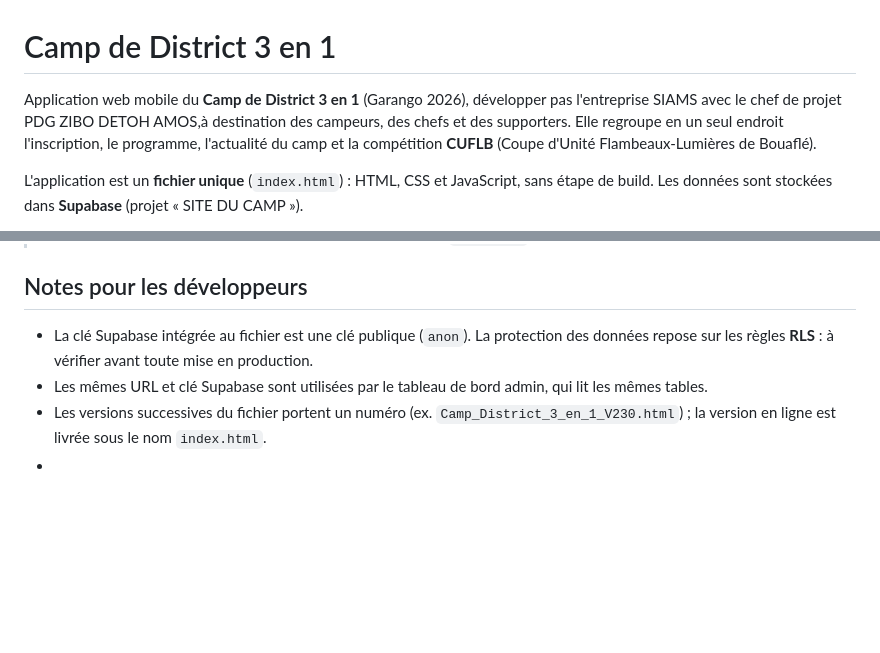
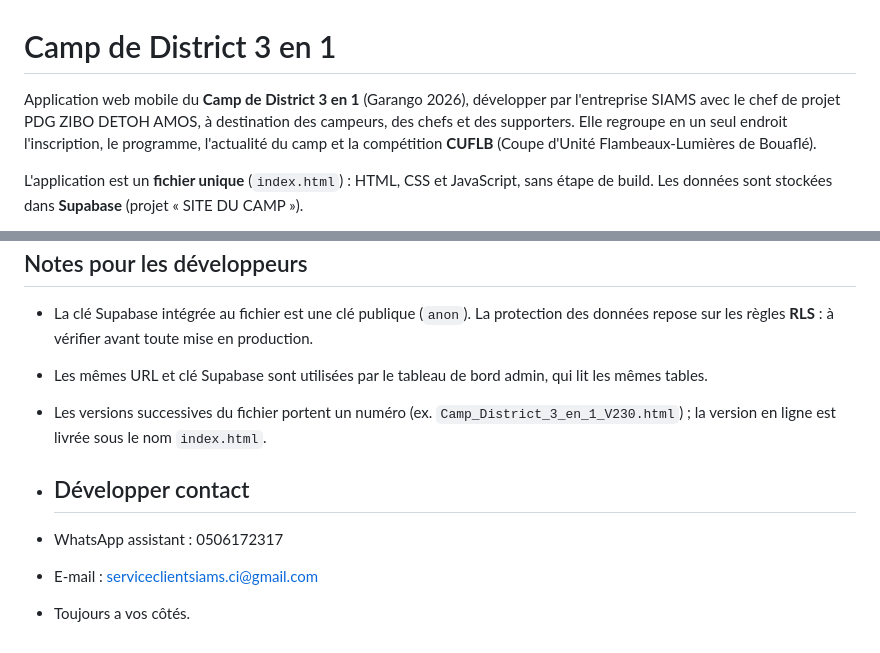
Before and after one commit to ziboamos7-web/CAMP-DE-DISTRICT-3-EN-1, a Markdown page: README.md, 2 parts joined by grey strips. Drawn GitHub-style; blank space fills up the shorter version.

Commit message:
Fix spelling and formatting in README.md
Corrected spelling and formatting issues in the README.

```diff
--- a/README.md
+++ b/README.md
@@ -1,6 +1,6 @@
 # Camp de District 3 en 1
 
-Application web mobile du **Camp de District 3 en 1** (Garango 2026), développer pas l'entreprise SIAMS avec le chef de projet PDG ZIBO DETOH AMOS,à destination des campeurs, des chefs et des supporters. Elle regroupe en un seul endroit l'inscription, le programme, l'actualité du camp et la compétition **CUFLB** (Coupe d'Unité Flambeaux-Lumières de Bouaflé).
+Application web mobile du **Camp de District 3 en 1** (Garango 2026), développer par l'entreprise SIAMS avec le chef de projet PDG ZIBO DETOH AMOS, à destination des campeurs, des chefs et des supporters. Elle regroupe en un seul endroit l'inscription, le programme, l'actualité du camp et la compétition **CUFLB** (Coupe d'Unité Flambeaux-Lumières de Bouaflé).
 
 L'application est un **fichier unique** (`index.html`) : HTML, CSS et JavaScript, sans étape de build. Les données sont stockées dans **Supabase** (projet « SITE DU CAMP »).
 
@@ -62,4 +62,10 @@ Dans Supabase, sous **Authentication → URL Configuration**, renseigner l'adres
 - La clé Supabase intégrée au fichier est une clé publique (`anon`). La protection des données repose sur les règles **RLS** : à vérifier avant toute mise en production.
 - Les mêmes URL et clé Supabase sont utilisées par le tableau de bord admin, qui lit les mêmes tables.
 - Les versions successives du fichier portent un numéro (ex. `Camp_District_3_en_1_V230.html`) ; la version en ligne est livrée sous le nom `index.html`.
--
+
+- ## Développer contact
+
+- WhatsApp assistant : 0506172317
+- E-mail : serviceclientsiams.ci@gmail.com
+
+- Toujours a vos côtés.
```
